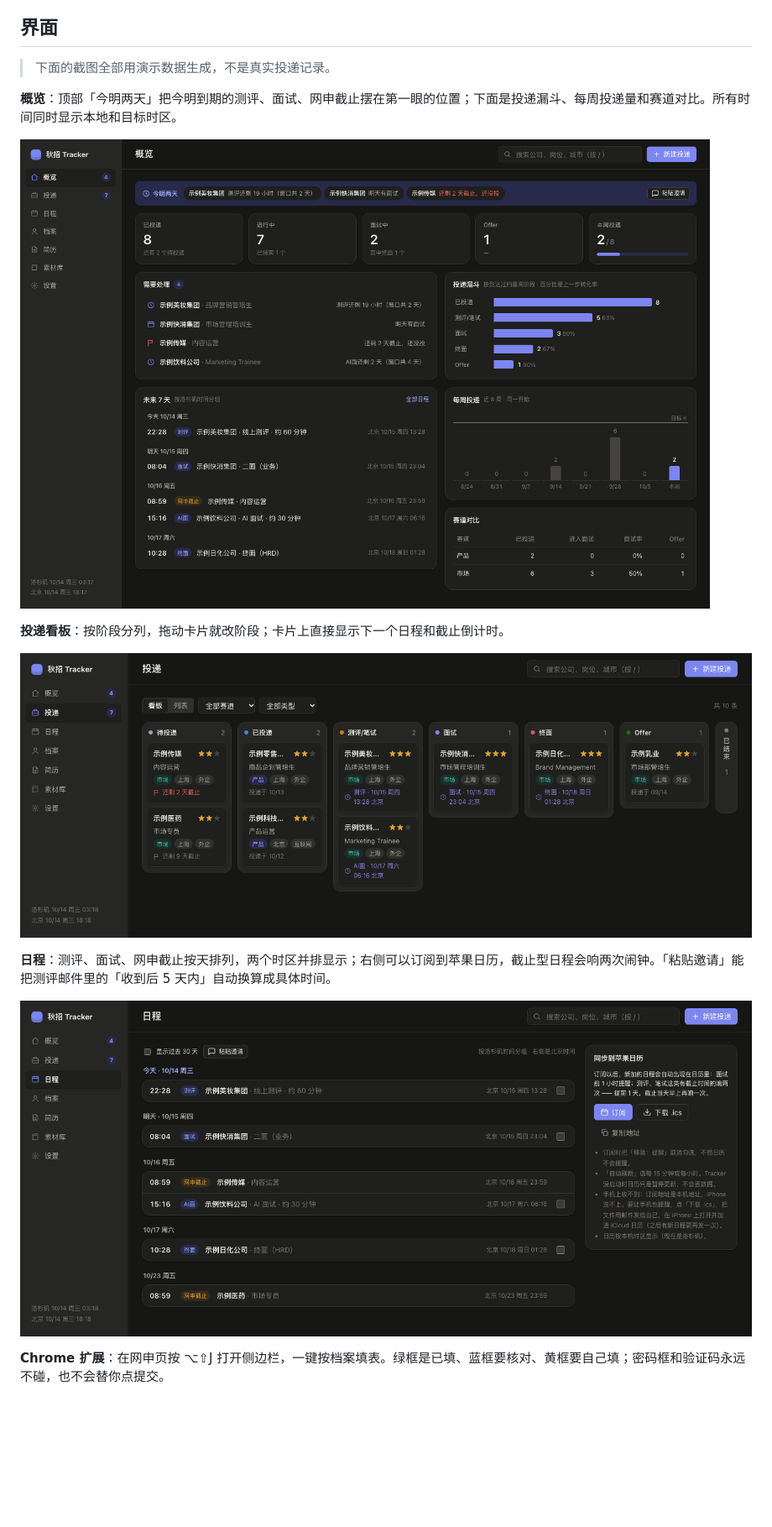
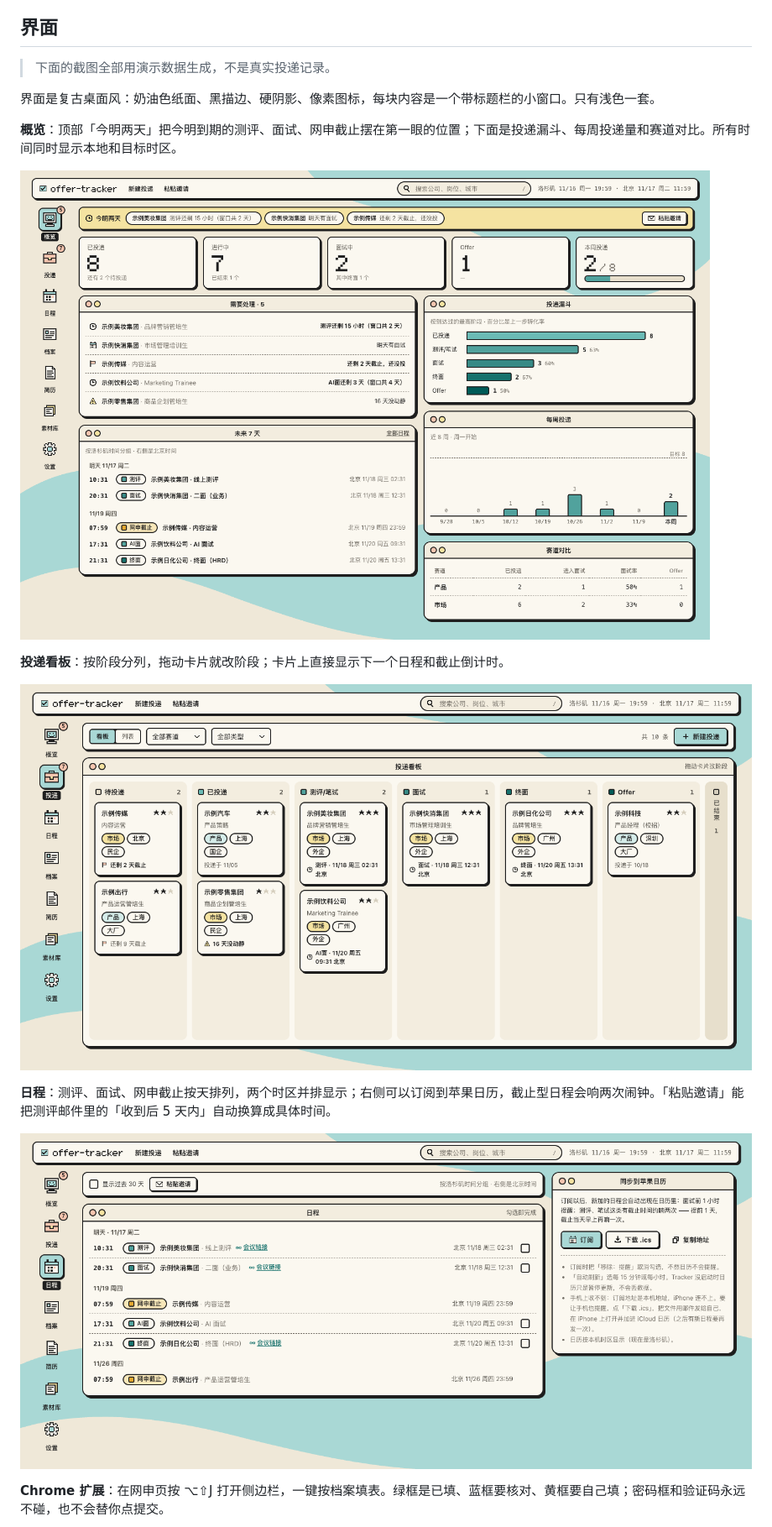
Before and after one commit to jiayuez103/offer-tracker, a Markdown page: README.md, the part around the change. Shown at 84% size. Drawn GitHub-style; pictures changed too: docs/screenshots/board.png, docs/screenshots/calendar.png, docs/screenshots/dashboard.png; blank space fills up the shorter version.

```diff
--- a/README.md
+++ b/README.md
@@ -7,6 +7,8 @@
 ## 界面
 
 > 下面的截图全部用演示数据生成，不是真实投递记录。
+
+界面是复古桌面风：奶油色纸面、黑描边、硬阴影、像素图标，每块内容是一个带标题栏的小窗口。只有浅色一套。
 
 **概览**：顶部「今明两天」把今明到期的测评、面试、网申截止摆在第一眼的位置；下面是投递漏斗、每周投递量和赛道对比。所有时间同时显示本地和目标时区。
 
```
Also changed, not shown: CLAUDE.md (+8 -0 lines), docs/screenshots/extension.png.
